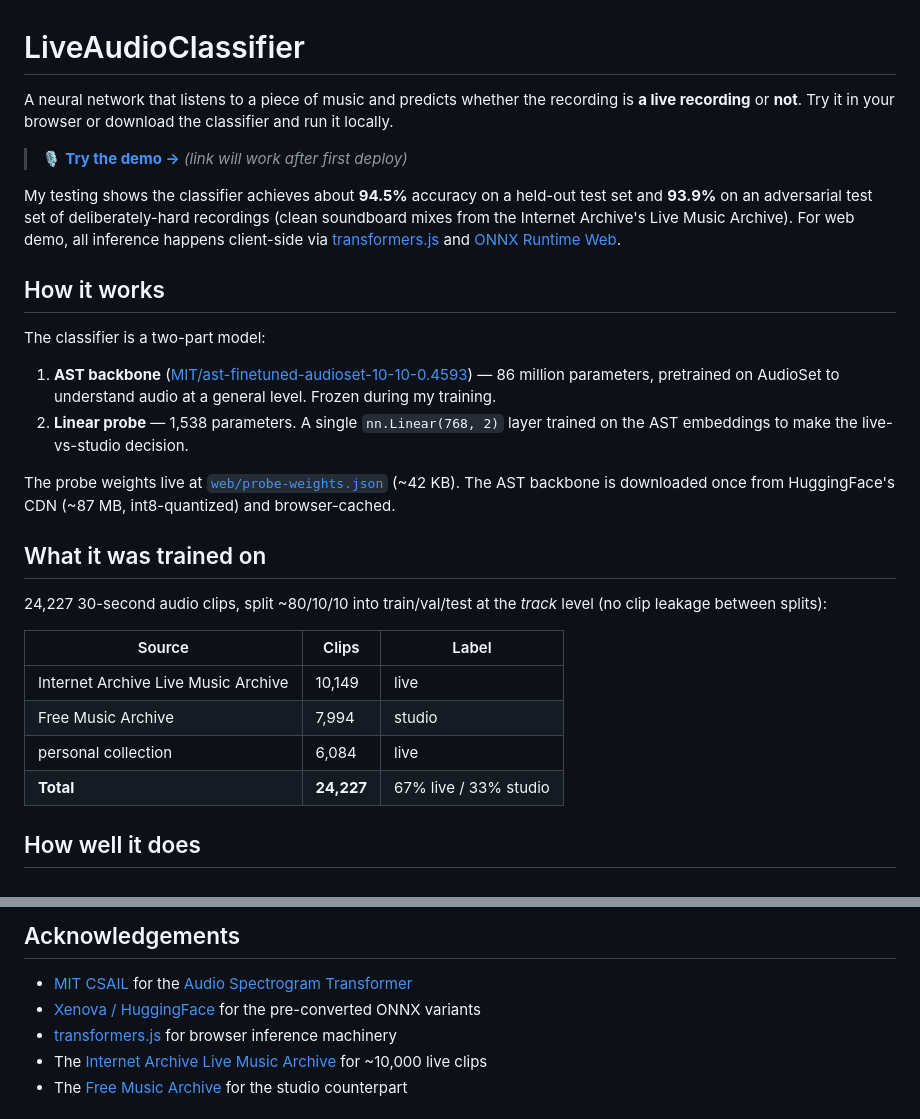
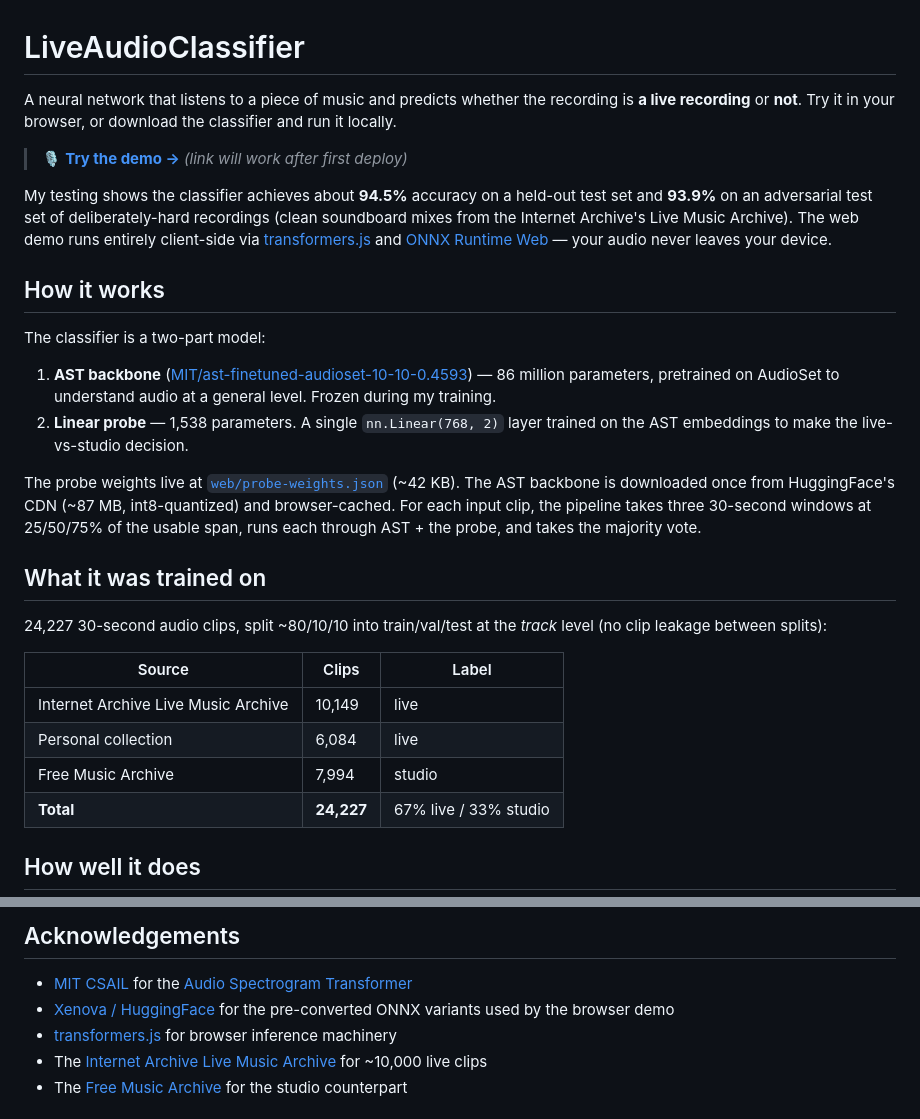
Before and after one commit to ziipo/LiveAudioClassifier, a Markdown page: README.md, 2 parts joined by grey strips. Drawn GitHub-style.

```diff
--- a/README.md
+++ b/README.md
@@ -1,10 +1,10 @@
 # LiveAudioClassifier
 
-A neural network that listens to a piece of music and predicts whether the recording is **a live recording** or **not**. Try it in your browser or download the classifier and run it locally.
+A neural network that listens to a piece of music and predicts whether the recording is **a live recording** or **not**. Try it in your browser, or download the classifier and run it locally.
 
 > 🎙️ **[Try the demo →](https://ziipo.github.io/LiveAudioClassifier/)** *(link will work after first deploy)*
 
-My testing shows the classifier achieves about **94.5%** accuracy on a held-out test set and **93.9%** on an adversarial test set of deliberately-hard recordings (clean soundboard mixes from the Internet Archive's Live Music Archive). For web demo, all inference happens client-side via [transformers.js](https://huggingface.co/docs/transformers.js) and [ONNX Runtime Web](https://onnxruntime.ai/docs/tutorials/web/).
+My testing shows the classifier achieves about **94.5%** accuracy on a held-out test set and **93.9%** on an adversarial test set of deliberately-hard recordings (clean soundboard mixes from the Internet Archive's Live Music Archive). The web demo runs entirely client-side via [transformers.js](https://huggingface.co/docs/transformers.js) and [ONNX Runtime Web](https://onnxruntime.ai/docs/tutorials/web/) — your audio never leaves your device.
 
 ## How it works
 
@@ -13,7 +13,7 @@ The classifier is a two-part model:
 1. **AST backbone** ([MIT/ast-finetuned-audioset-10-10-0.4593](https://huggingface.co/MIT/ast-finetuned-audioset-10-10-0.4593)) — 86 million parameters, pretrained on AudioSet to understand audio at a general level. Frozen during my training.
 2. **Linear probe** — 1,538 parameters. A single `nn.Linear(768, 2)` layer trained on the AST embeddings to make the live-vs-studio decision.
 
-The probe weights live at [`web/probe-weights.json`](web/probe-weights.json) (~42 KB). The AST backbone is downloaded once from HuggingFace's CDN (~87 MB, int8-quantized) and browser-cached.
+The probe weights live at [`web/probe-weights.json`](web/probe-weights.json) (~42 KB). The AST backbone is downloaded once from HuggingFace's CDN (~87 MB, int8-quantized) and browser-cached. For each input clip, the pipeline takes three 30-second windows at 25/50/75% of the usable span, runs each through AST + the probe, and takes the majority vote.
 
 ## What it was trained on
 
@@ -22,8 +22,8 @@ The probe weights live at [`web/probe-weights.json`](web/probe-weights.json) (~4
 | Source | Clips | Label |
 |---|---|---|
 | Internet Archive Live Music Archive | 10,149 | live |
-| Free Music Archive  | 7,994 | studio |
-| personal collection | 6,084 | live |
+| Personal collection | 6,084 | live |
+| Free Music Archive | 7,994 | studio |
 | **Total** | **24,227** | 67% live / 33% studio |
 
 ## How well it does
@@ -100,7 +120,7 @@ You can verify this in your browser's DevTools Network tab. There is no server,
 ## Acknowledgements
 
 - [MIT CSAIL](https://huggingface.co/MIT) for the [Audio Spectrogram Transformer](https://huggingface.co/MIT/ast-finetuned-audioset-10-10-0.4593)
-- [Xenova / HuggingFace](https://huggingface.co/Xenova) for the pre-converted ONNX variants
+- [Xenova / HuggingFace](https://huggingface.co/Xenova) for the pre-converted ONNX variants used by the browser demo
 - [transformers.js](https://huggingface.co/docs/transformers.js) for browser inference machinery
 - The [Internet Archive Live Music Archive](https://archive.org/details/etree) for ~10,000 live clips
 - The [Free Music Archive](https://github.com/mdeff/fma) for the studio counterpart
```
Also changed, not shown: other parts of README.md (+53 -33 lines).
